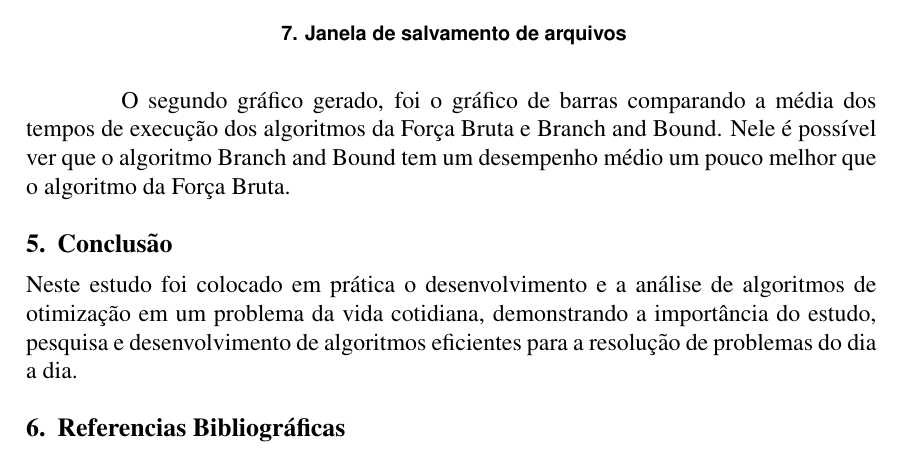
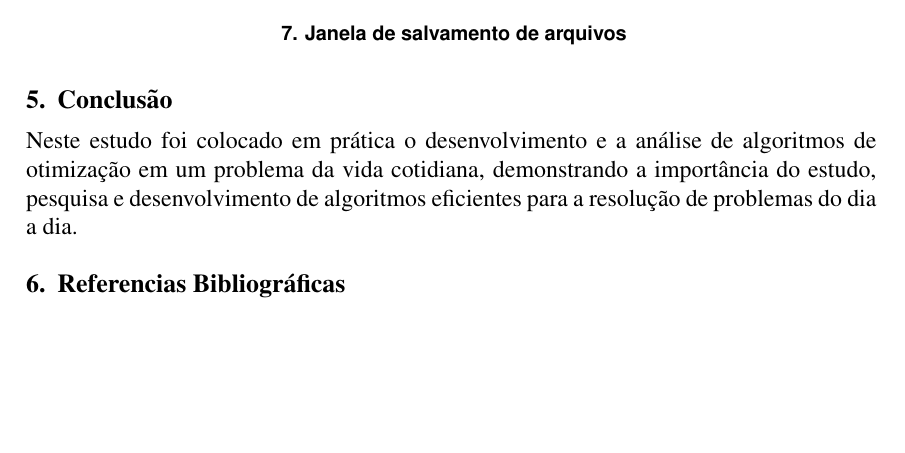
Before and after one commit to Henriquemcc/Trabalho_Pratico_-_Projeto_e_Analise_de_Algoritmos_-_2024-1, a LaTeX paper (docs/artigo/main.tex): part of page 9 of 11, cut so that both start at the same text, the shorter picture padded with empty space. Compiled offline with pdfLaTeX.

Commit message:
Corrigindo erro no artigo

```diff
--- a/docs/artigo/main.tex
+++ b/docs/artigo/main.tex
@@ -208,9 +208,6 @@
     \label{fig:fig-9}
 \end{figure}
 
-
-\paragraph{}O segundo gráfico gerado, foi o gráfico de barras comparando a média dos tempos de execução dos algoritmos da Força Bruta e Branch and Bound. Nele é possível ver que o algoritmo Branch and Bound tem um desempenho médio um pouco melhor que o algoritmo da Força Bruta.
-
 \section{Conclusão}
 
 Neste estudo foi colocado em prática o desenvolvimento e a análise de algoritmos de otimização em um problema da vida cotidiana, demonstrando a importância do estudo, pesquisa e desenvolvimento de algoritmos eficientes para a resolução de problemas do dia a dia.
```
Also changed, not shown: docs/artigo/Relatorio.pdf, 1 other file.
